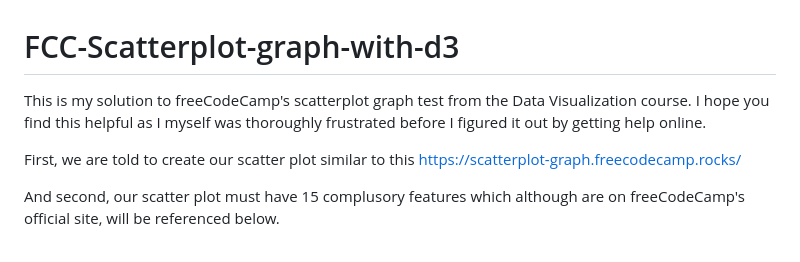
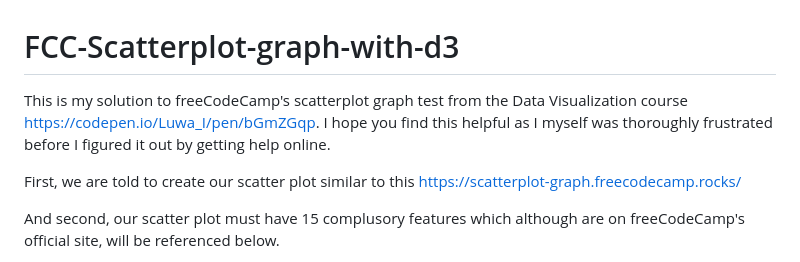
Before and after one commit to Ifeisaiah/FCC-Scatterplot-graph-with-d3, a Markdown page: README.md, the part around the change. GitHub-like rendering.

```diff
--- a/README.md
+++ b/README.md
@@ -1,5 +1,5 @@
 # FCC-Scatterplot-graph-with-d3
-This is my solution to freeCodeCamp's scatterplot graph test from the Data Visualization course. I hope you find this helpful as I myself was thoroughly frustrated before I figured it out by getting help online.
+This is my solution to freeCodeCamp's scatterplot graph test from the Data Visualization course https://codepen.io/Luwa_I/pen/bGmZGqp. I hope you find this helpful as I myself was thoroughly frustrated before I figured it out by getting help online.
 
 First, we are told to create our scatter plot similar to this https://scatterplot-graph.freecodecamp.rocks/
 
```
